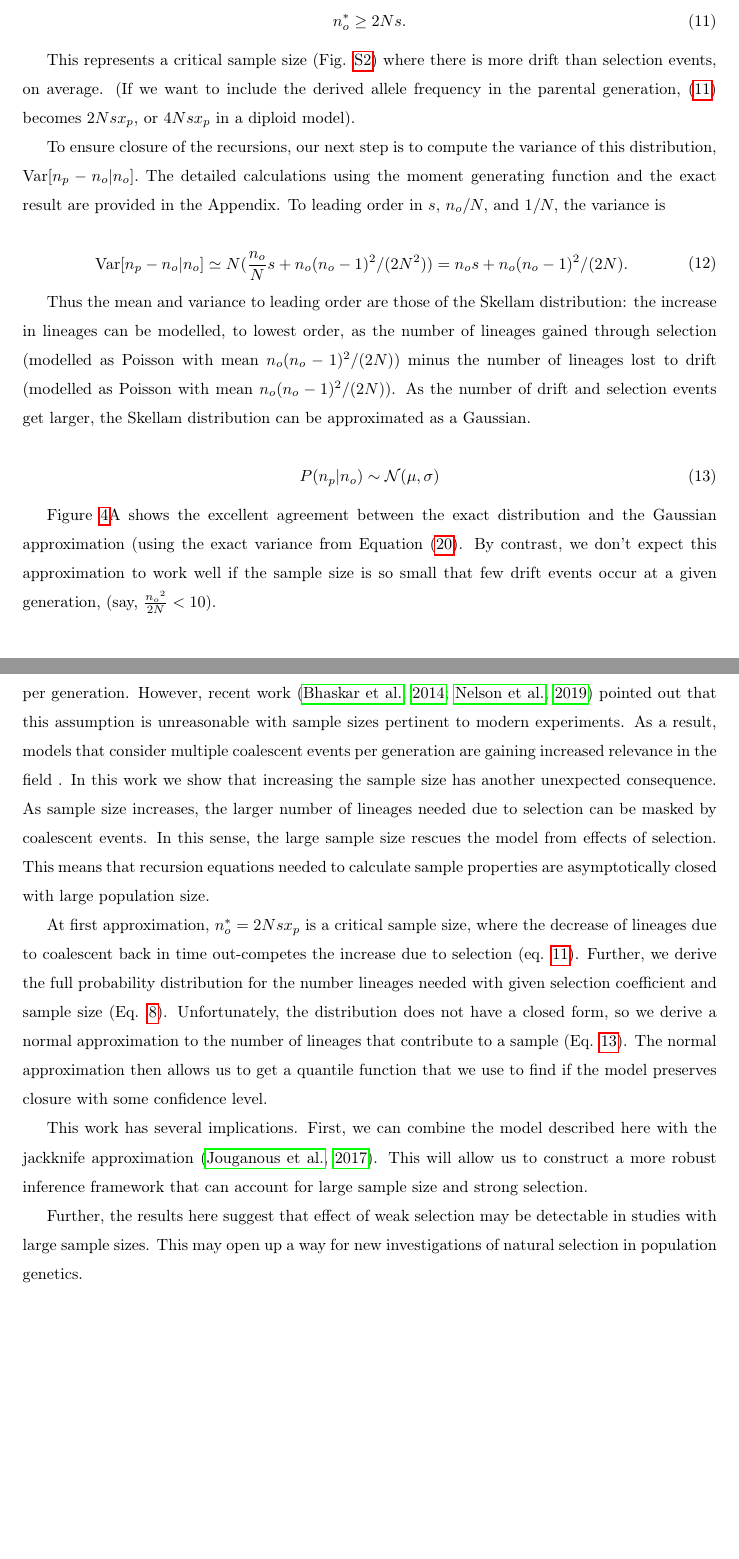
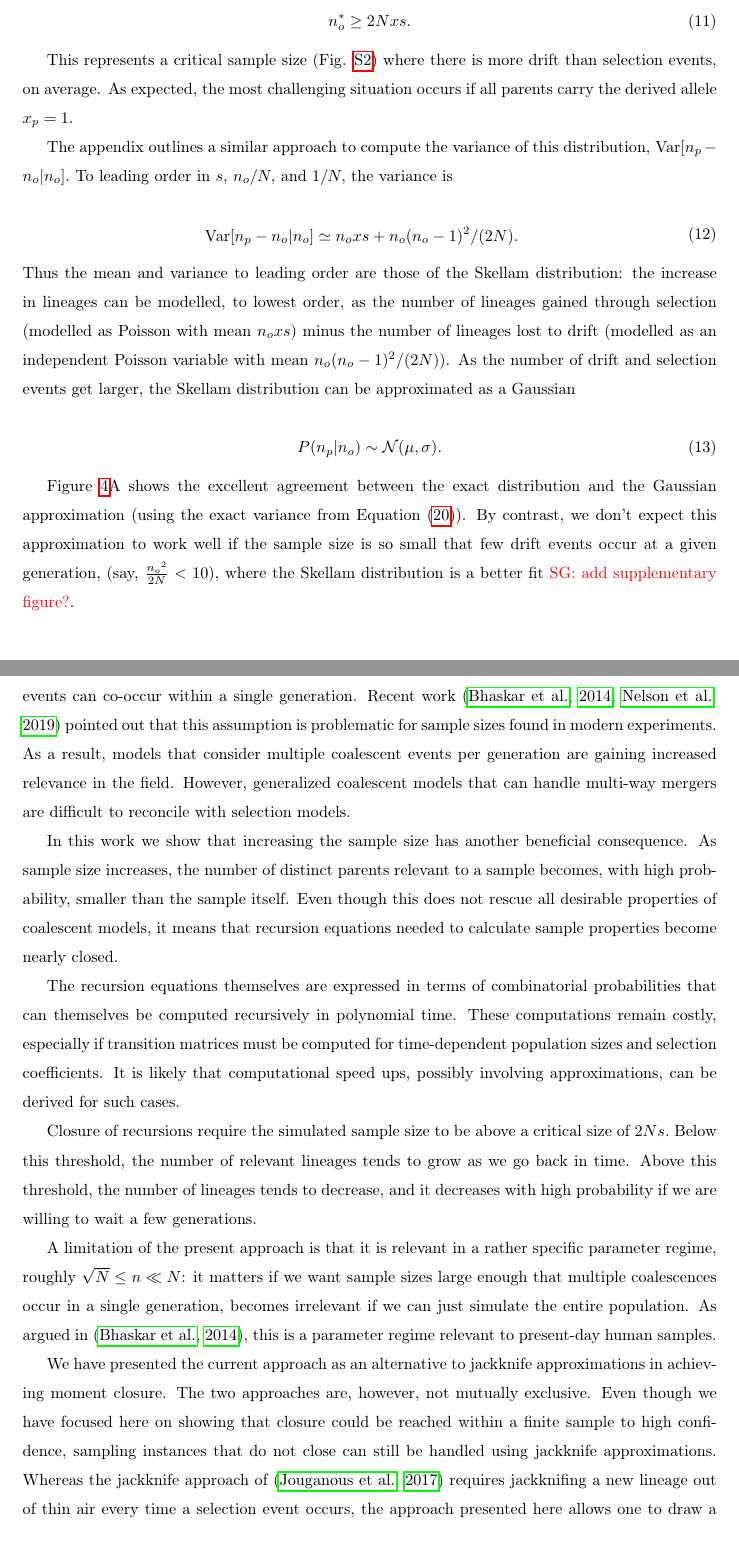
Before and after one commit to ivan-krukov/taming-strong-selection, a LaTeX paper (disco.tex): two parts of pages 13 and 16 of 23, joined at a grey line, cut so that both start at the same text, the shorter picture padded with empty space. Compiled offline with pdfLaTeX.

Commit message:
edited conclusion

```diff
--- a/disco.tex
+++ b/disco.tex
@@ -529,43 +540,44 @@ yields, to leading order,
 
 \begin{equation}
   \label{eq:critical-sample}
-  n_o^* \ge 2Ns.
+  n_o^* \ge 2N x s.
 \end{equation}
 
 This represents a critical sample size (Fig.
 \ref{fig:apx:critical-normal}) where there is more drift than selection events, on average.
-(If we want to include the derived allele frequency in the parental generation,
-\eqref{eq:critical-sample} becomes $2Nsx_p$, or $4Nsx_p$ in a diploid model). %However, closure of
+As expected, the most challenging situation occurs if all parents carry the derived allele $x_p=1.$
+%(If we want to include the derived allele frequency in the parental generation,
+%\eqref{eq:critical-sample} becomes $2Nsx_p$, or $4Nsx_p$ in a diploid model). %However, closure of
 %the recursions requires not only that drift occurs more often than selection on average, but almost
 %always.
 
-To ensure closure of the recursions, our next step is to compute the variance of this distribution, $\operatorname{Var}[n_p-n_o | n_o].$ The detailed
-calculations using the moment generating function and the exact result are provided in the Appendix. To leading order in $s,$ $n_o/N,$ and $1/N,$ the variance is
+The appendix outlines a similar approach to compute the variance of this distribution, $\operatorname{Var}[n_p-n_o | n_o].$
+To leading order in $s,$ $n_o/N,$ and $1/N,$ the variance is
 
 
 \begin{equation}
   \begin{aligned}
     \operatorname{Var}[n_p-n_o | n_o] &\simeq
-   N(  \frac{n_o}{N} s + n_o (n_o-1)^2/(2 N^2)) = n_o s +   n_o (n_o-1)^2/(2 N).
+   n_o x s +   n_o (n_o-1)^2/(2 N).
     \label{eq:gauss-var}
   \end{aligned}
 \end{equation}
-
+% N(  \frac{n_o}{N} x s + n_o (n_o-1)^2/(2 N^2)) =
 Thus the mean and variance to leading order are those of the Skellam distribution: the increase in lineages can be modelled, to lowest order, as the number of lineages
-gained through selection (modelled as Poisson with mean  $ n_o (n_o-1)^2/(2 N)$) minus the number of lineages lost to drift (modelled as Poisson
-with mean  $ n_o (n_o-1)^2/(2 N)$). As the number of drift and selection events get larger,
-the Skellam distribution can be approximated as a Gaussian.
+gained through selection (modelled as Poisson with mean  $ n_o x s$) minus the number of lineages lost to drift (modelled as an independent Poisson
+variable with mean  $ n_o (n_o-1)^2/(2 N)$). As the number of drift and selection events get larger,
+the Skellam distribution can be approximated as a Gaussian
 
 \begin{equation}
-  P(n_p|n_o) \sim \mathcal{N}(\mu, \sigma)
+  P(n_p|n_o) \sim \mathcal{N}(\mu, \sigma).
   \label{eq:gaussian}
 \end{equation}
 
 Figure \ref{fig:combined}A shows the excellent agreement between the exact distribution and the Gaussian approximation
-(using the exact variance from Equation \eqref{eq:exact-var}.
+(using the exact variance from Equation \eqref{eq:exact-var}).
 %\sgcomment{I thought that we had citations here that showed why the gaussian approximation made sense?}
 By contrast, we don't expect this approximation to work well if the sample size is so small that few
-drift events occur at a given generation, (say,  $\frac{{n_o}^2}{2N} < 10$).
+drift events occur at a given generation, (say,  $\frac{{n_o}^2}{2N} < 10$), where the Skellam distribution is a better fit \sgcomment{add supplementary figure?}.
 
 Under the Gaussian approximation, we can numerically compute the quantiles of the Gaussian distribution to find a sample size
 where we are, for example, $99\%$ confident that there will be no missing lineages --- i.e.,  $P(n_p -n_o >0) < 0.01$.
@@ -671,34 +680,49 @@ Thus a naive construction of a transition matrix over $g$ generations would requ
 %represented by trees, but instead acquires a graph structure. The ancestral selection graphs
 %\citep{KroneNeuhauser1997} deal with this in the limit of large population size ($N$).
 
-The large population size approximation implies that the sample size $n$ is much smaller than the
-whole population ($n \ll N$), so it is unlikely that more than one coalescent event will happen per
-generation. However, recent work \citep{BhaskarEtAl2014,NelsonEtAl2019} pointed out that this
-assumption is unreasonable with sample sizes pertinent to modern experiments. As a result, models
-that consider multiple coalescent events per generation are gaining increased relevance in the field
-.
-In this work we show that increasing the sample size has another unexpected consequence. As sample
-size increases, the larger number of lineages needed due to selection can be masked by coalescent
-events. In this sense, the large sample size rescues the model from effects of selection. This means
-that recursion equations needed to calculate sample properties are asymptotically closed with large
-population size.
+Classical coalescent models in population genetics neglect the possibility that multiple coalescent events
+can co-occur within a single generation.
+Recent work \citep{BhaskarEtAl2014,NelsonEtAl2019} pointed out that this
+assumption is problematic for sample sizes found in modern experiments. As a result, models
+that consider multiple coalescent events per generation are gaining increased relevance in the field.
+However, generalized coalescent models that can handle multi-way mergers are difficult to reconcile
+with selection models.
 
-At first approximation, $n_o^*=2Nsx_p$ is a critical sample size, where the decrease of lineages due to
-coalescent back in time out-competes the increase due to selection (eq. \ref{eq:critical-sample}).
-Further, we derive the full probability distribution for the number lineages needed with given
-selection coefficient and sample size (Eq. \ref{eq:lineages-in-past}). Unfortunately, the
-distribution does not have a closed form, so we derive a normal approximation to the number of
-lineages that contribute to a sample (Eq. \ref{eq:gaussian}). The normal approximation
-then allows us to get a quantile function that we use to find if the model preserves closure with
-some confidence level.
+In this work we show that increasing the sample size has another beneficial consequence.
+As sample size increases, the number of distinct parents relevant to a sample becomes,
+with high probability, smaller than the sample itself. Even though this does not rescue
+all desirable properties of coalescent models, it means that recursion equations
+needed to calculate sample properties become nearly closed.
 
-This work has several implications. First, we can combine the model described here with the
-jackknife approximation \citep{JouganousEtAl2017}. This will allow us to construct a more robust
-inference framework that can account for large sample size and strong selection.
+The recursion equations themselves  are expressed in terms of combinatorial probabilities
+that can themselves be computed recursively in polynomial time. These computations
+remain costly, especially if transition matrices must be computed for time-dependent
+population sizes and selection coefficients. It is likely that computational
+speed ups, possibly involving approximations, can be derived for such cases.
 
-Further, the results here suggest that effect of weak selection may be detectable in studies with
-large sample sizes. This may open up a way for new investigations of natural selection in population
-genetics.
+
+Closure of recursions require the simulated sample size to be above a critical size of $2N s.$
+Below this threshold, the number of relevant lineages tends to grow as we go back in time.
+Above this threshold, the number of lineages tends to decrease, and it decreases with high
+probability if we are willing to wait a few generations.
+
+A limitation of the present approach is that it is relevant in a rather specific parameter regime,
+roughly $\sqrt{N}\leq n \ll N$:  it matters if we want sample sizes large enough that multiple coalescences
+occur in a single generation, becomes irrelevant if we can just simulate the entire population.
+As argued in \citep{BhaskarEtAl2014},  this is a parameter regime relevant to present-day human samples.
+
+We have presented the current approach as an alternative to jackknife approximations in
+achieving moment closure. The two approaches are, however, not mutually exclusive.
+Even though we have focused here on showing that closure could be reached within
+a finite sample to high confidence, sampling instances that do not close can still be handled
+using jackknife approximations. Whereas the jackknife approach of  \citep{JouganousEtAl2017} requires
+jackknifing a new lineage out of thin air every time a selection event occurs, the approach presented
+here allows one to draw a new lineage only when such a new lineage is required.
+It may not be necessary to reach closure at extremely high accuracy to achieve high accuracy
+gains.
+
+\sgcomment{I think we are missing one concluding sentence here. }
+
 
 \bibliography{disco}
 
```
Also changed, not shown: disco.tex (58 more changed lines).
